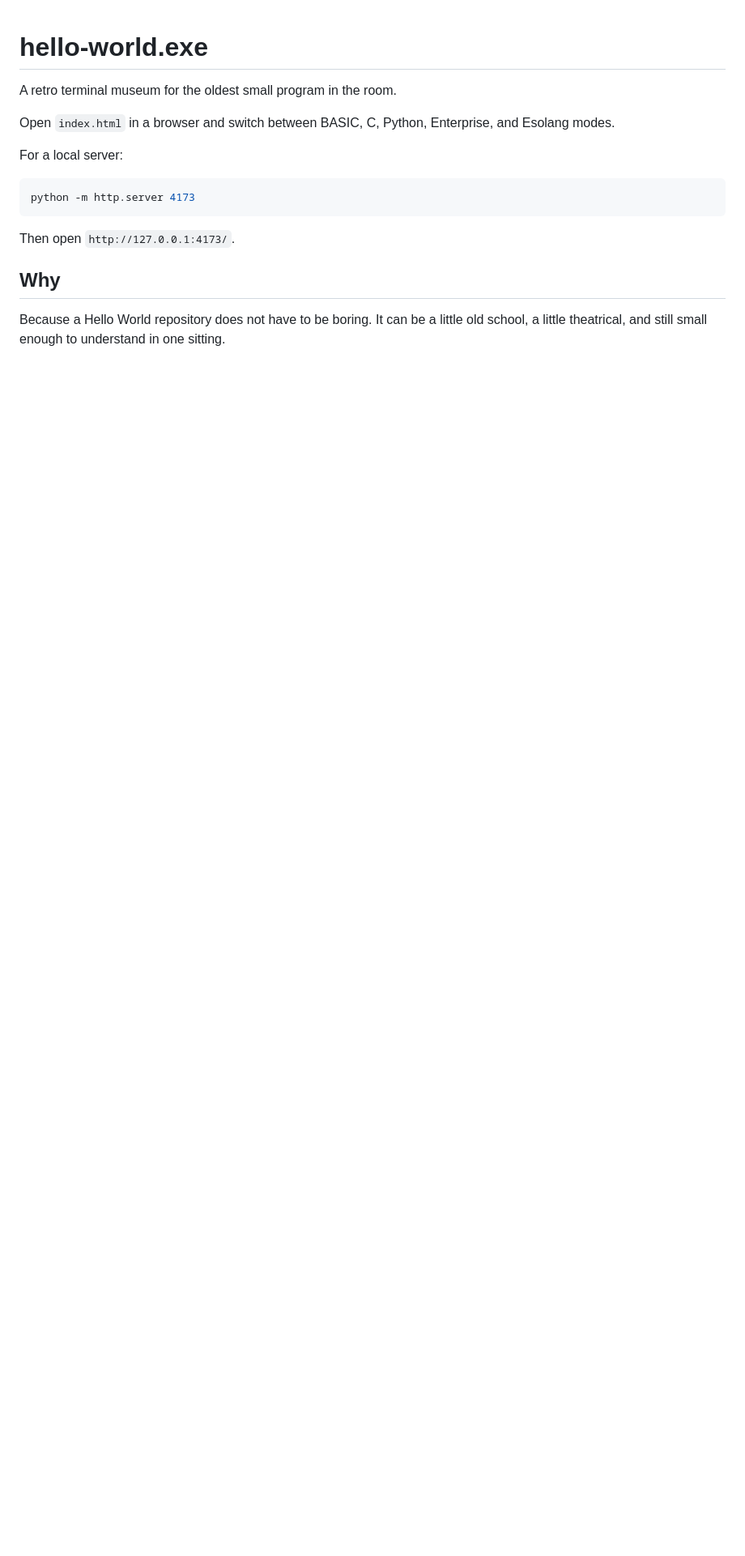
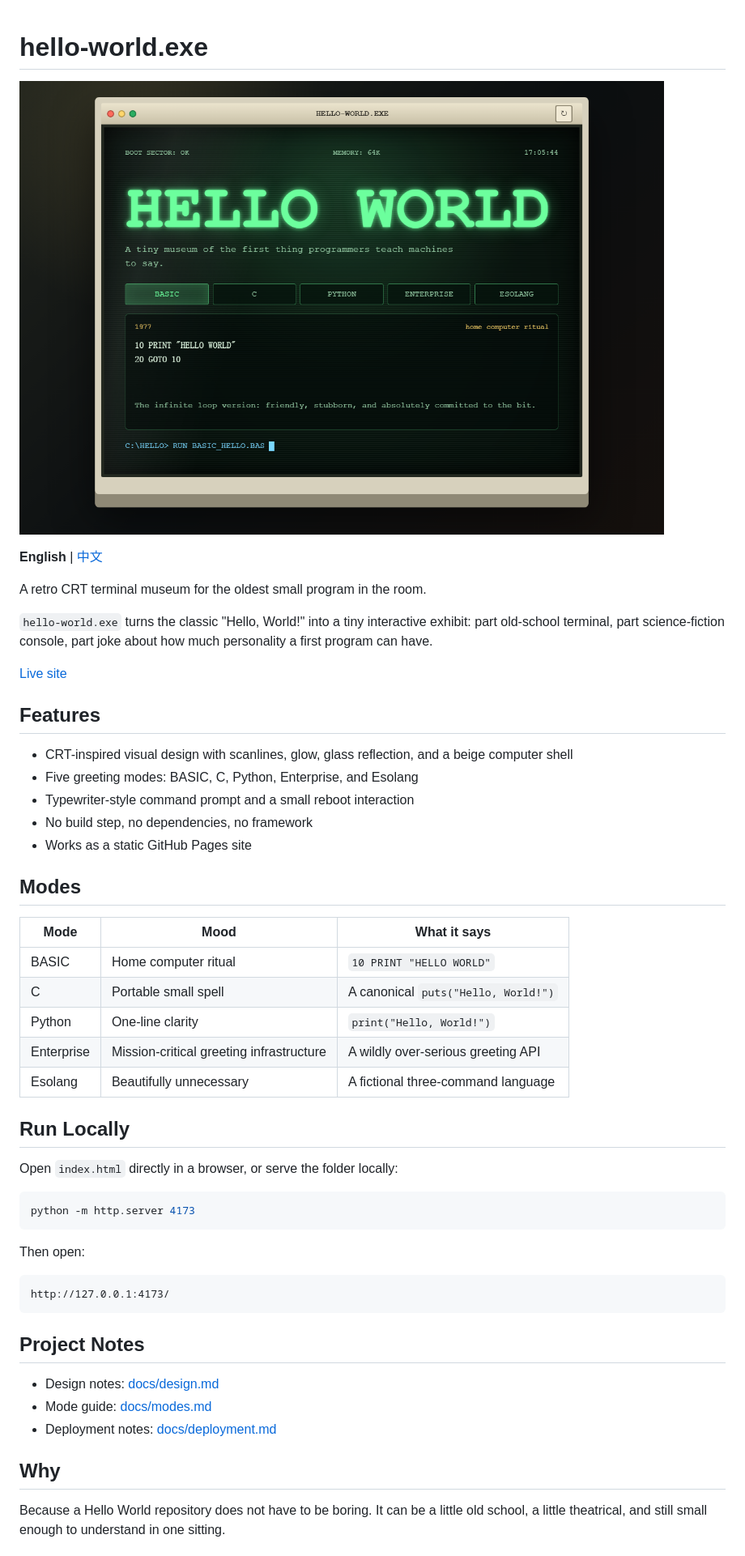
Before and after one commit to keioline/hello-world.exe, a Markdown page: README.md, the part around one of its changes. Shown at 81% size. Rendered like a GitHub page; pictures changed too: assets/preview.png (added); blank space fills up the shorter version.

Commit message:
Expand project documentation

````diff
--- a/README.md
+++ b/README.md
@@ -1,16 +1,52 @@
 # hello-world.exe
 
-A retro terminal museum for the oldest small program in the room.
+![hello-world.exe preview](assets/preview.png)
 
-Open `index.html` in a browser and switch between BASIC, C, Python, Enterprise, and Esolang modes.
+**English** | [中文](#中文)
 
-For a local server:
+A retro CRT terminal museum for the oldest small program in the room.
+
+`hello-world.exe` turns the classic "Hello, World!" into a tiny interactive exhibit: part old-school terminal, part science-fiction console, part joke about how much personality a first program can have.
+
+[Live site](https://keioline.github.io/hello-world.exe/)
+
+## Features
+
+- CRT-inspired visual design with scanlines, glow, glass reflection, and a beige computer shell
+- Five greeting modes: BASIC, C, Python, Enterprise, and Esolang
+- Typewriter-style command prompt and a small reboot interaction
+- No build step, no dependencies, no framework
+- Works as a static GitHub Pages site
+
+## Modes
+
+| Mode | Mood | What it says |
+| --- | --- | --- |
+| BASIC | Home computer ritual | `10 PRINT "HELLO WORLD"` |
+| C | Portable small spell | A canonical `puts("Hello, World!")` |
+| Python | One-line clarity | `print("Hello, World!")` |
+| Enterprise | Mission-critical greeting infrastructure | A wildly over-serious greeting API |
+| Esolang | Beautifully unnecessary | A fictional three-command language |
+
+## Run Locally
+
+Open `index.html` directly in a browser, or serve the folder locally:
 
 ```bash
 python -m http.server 4173
 ```
 
-Then open `http://127.0.0.1:4173/`.
+Then open:
+
+```text
+http://127.0.0.1:4173/
+```
+
+## Project Notes
+
+- Design notes: [docs/design.md](docs/design.md)
+- Mode guide: [docs/modes.md](docs/modes.md)
+- Deployment notes: [docs/deployment.md](docs/deployment.md)
 
 ## Why
 
````
Also changed, not shown: other parts of README.md (+52 -0 lines), docs/deployment.md (added, +33 -0 lines), docs/design.md (added, +25 -0 lines), docs/modes.md (added, +51 -0 lines).
